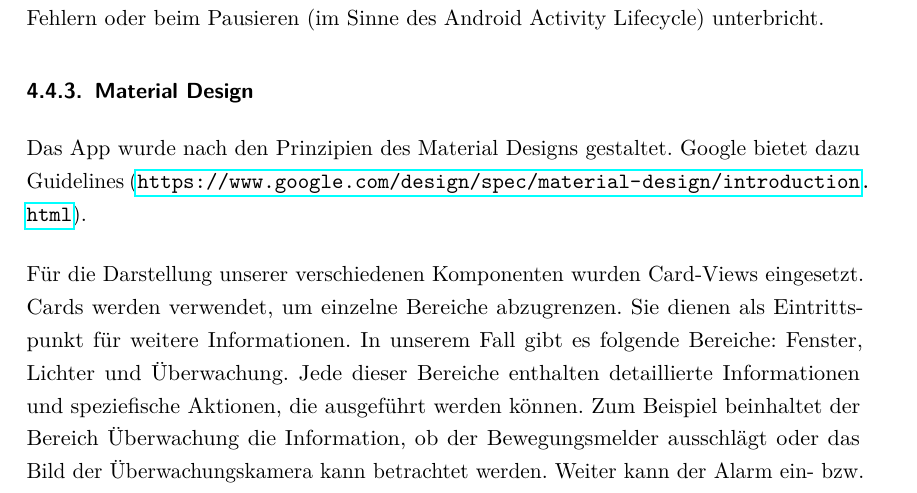
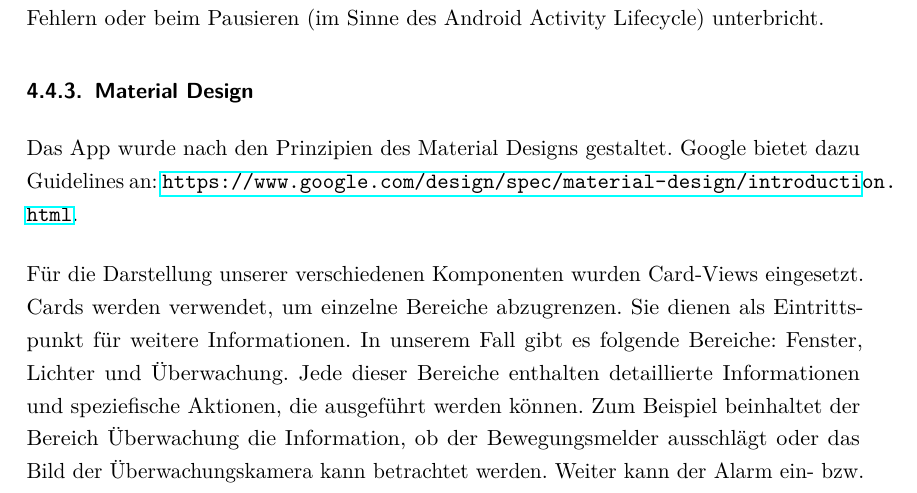
Before and after one commit to greekins/baIOT_TeX, a LaTeX thesis (index.tex, which reads report/realization.tex): part of page 69 of 105, cut so that both start at the same text. The pictures show the PDF file index.pdf that the author committed with the source.

Commit message:
- fix type error

```diff
--- a/report/realization.tex
+++ b/report/realization.tex
@@ -689,7 +689,7 @@ Wie schon erwähnt lädt die PageActivity initial die gewünschte Page. Anschlie
 In Abbildung \ref{fig:pageActivityWorkflow} wird der Ablauf beim Laden anhand eines Flussdiagramms vereinfacht aufgezeigt. In dieser Darstellung ist nicht ersichtlich, wie die PageActivity den Ablauf bei Fehlern oder beim Pausieren (im Sinne des Android Activity Lifecycle) unterbricht.
 
 \subsubsection{Material Design}
-Das App wurde nach den Prinzipien des Material Designs gestaltet. Google bietet dazu Guidelines (\url{https://www.google.com/design/spec/material-design/introduction.html}).
+Das App wurde nach den Prinzipien des Material Designs gestaltet. Google bietet dazu Guidelines an: \url{https://www.google.com/design/spec/material-design/introduction.html}.
 
 Für die Darstellung unserer verschiedenen Komponenten wurden Card-Views eingesetzt. Cards werden verwendet, um einzelne Bereiche abzugrenzen. Sie dienen als Eintrittspunkt für weitere Informationen. In unserem Fall gibt es folgende Bereiche: Fenster, Lichter und Überwachung. Jede dieser Bereiche enthalten detaillierte Informationen und speziefische Aktionen, die ausgeführt werden können. Zum Beispiel beinhaltet der Bereich Überwachung die Information, ob der Bewegungsmelder ausschlägt oder das Bild der Überwachungskamera kann betrachtet werden. Weiter kann der Alarm ein- bzw. ausgeschaltet werden.
 
```
Also changed, not shown: index.pdf.
